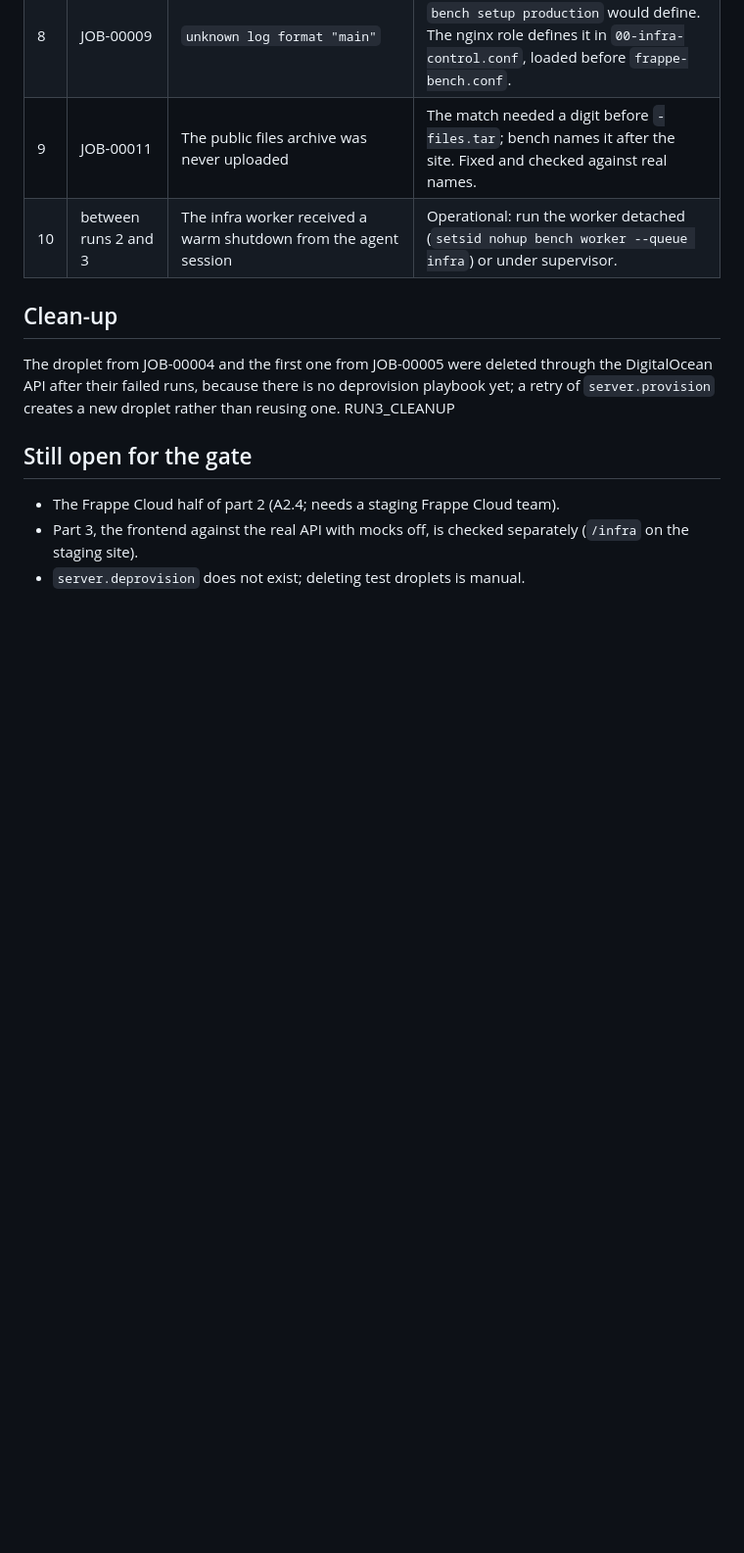
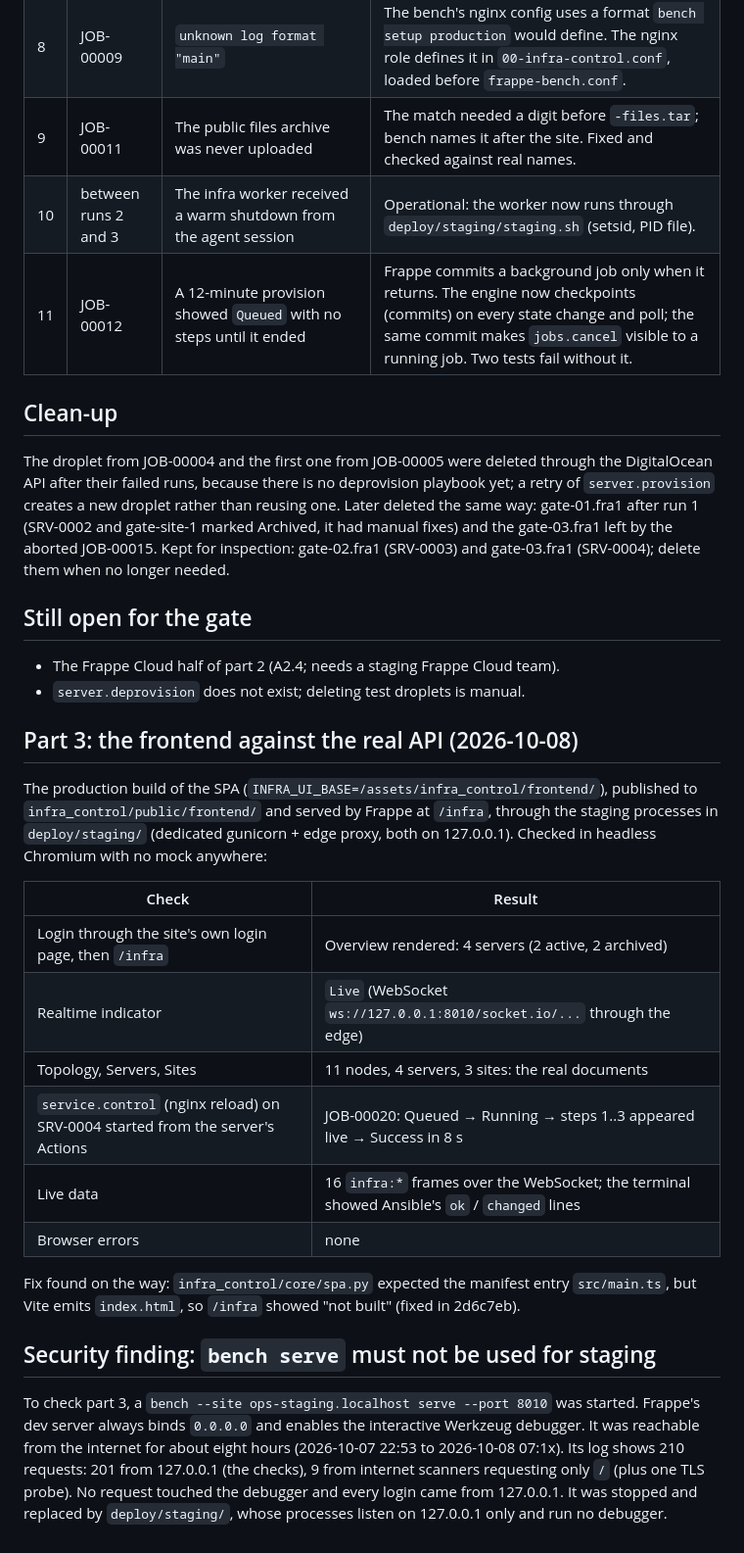
Before and after one commit to AMN-2/infra_control, a Markdown page: docs/runbooks/phase2_gate.md, the part around one of its changes. Shown at 98% size. GitHub-like rendering; blank space fills up the shorter version.

Commit message:
docs(gate): Phase 2 gate parts 1 and 3 passed, DO half of part 2 passed; bench serve finding
Fills the run 3 row (JOB-00017/18/19, identical to run 2), records the aborted first run 3
attempt as an operator error, the engine checkpoint fix (#11), part 3 in a real browser
against the real API (JOB-00020 started from the UI, steps live over the WebSocket, no errors),
the clean-up so far, and the security finding: bench serve binds 0.0.0.0 with the Werkzeug
debugger and was internet-reachable for ~8 h; the log shows no debugger access.

Co-Authored-By: Claude Opus 5.5 <noreply@anthropic.com>

```diff
--- a/docs/runbooks/phase2_gate.md
+++ b/docs/runbooks/phase2_gate.md
@@ -57,17 +64,47 @@ Each is fixed on `agent-a/A2.6-phase2-gate` with a test where a test can see it.
 | 7 | JOB-00008 | `nginx -t`: No such file | The play PATH had no sbin directories. Added, with a test. |
 | 8 | JOB-00009 | `unknown log format "main"` | The bench's nginx config uses a format `bench setup production` would define. The nginx role defines it in `00-infra-control.conf`, loaded before `frappe-bench.conf`. |
 | 9 | JOB-00011 | The public files archive was never uploaded | The match needed a digit before `-files.tar`; bench names it after the site. Fixed and checked against real names. |
-| 10 | between runs 2 and 3 | The infra worker received a warm shutdown from the agent session | Operational: run the worker detached (`setsid nohup bench worker --queue infra`) or under supervisor. |
+| 10 | between runs 2 and 3 | The infra worker received a warm shutdown from the agent session | Operational: the worker now runs through `deploy/staging/staging.sh` (setsid, PID file). |
+| 11 | JOB-00012 | A 12-minute provision showed `Queued` with no steps until it ended | Frappe commits a background job only when it returns. The engine now checkpoints (commits) on every state change and poll; the same commit makes `jobs.cancel` visible to a running job. Two tests fail without it. |
 
 ## Clean-up
 
 The droplet from JOB-00004 and the first one from JOB-00005 were deleted through the DigitalOcean
 API after their failed runs, because there is no deprovision playbook yet; a retry of
-`server.provision` creates a new droplet rather than reusing one. RUN3_CLEANUP
+`server.provision` creates a new droplet rather than reusing one. Later deleted the same way:
+gate-01.fra1 after run 1 (SRV-0002 and gate-site-1 marked Archived, it had manual fixes) and the
+gate-03.fra1 left by the aborted JOB-00015. Kept for inspection: gate-02.fra1 (SRV-0003) and
+gate-03.fra1 (SRV-0004); delete them when no longer needed.
 
 ## Still open for the gate
 
 - The Frappe Cloud half of part 2 (A2.4; needs a staging Frappe Cloud team).
-- Part 3, the frontend against the real API with mocks off, is checked separately (`/infra` on the
-  staging site).
 - `server.deprovision` does not exist; deleting test droplets is manual.
+
+## Part 3: the frontend against the real API (2026-10-08)
+
+The production build of the SPA (`INFRA_UI_BASE=/assets/infra_control/frontend/`), published to
+`infra_control/public/frontend/` and served by Frappe at `/infra`, through the staging processes in
+`deploy/staging/` (dedicated gunicorn + edge proxy, both on 127.0.0.1). Checked in headless
+Chromium with no mock anywhere:
+
+| Check | Result |
+|---|---|
+| Login through the site's own login page, then `/infra` | Overview rendered: 4 servers (2 active, 2 archived) |
+| Realtime indicator | `Live` (WebSocket `ws://127.0.0.1:8010/socket.io/...` through the edge) |
+| Topology, Servers, Sites | 11 nodes, 4 servers, 3 sites: the real documents |
+| `service.control` (nginx reload) on SRV-0004 started from the server's Actions | JOB-00020: Queued → Running → steps 1..3 appeared live → Success in 8 s |
+| Live data | 16 `infra:*` frames over the WebSocket; the terminal showed Ansible's `ok` / `changed` lines |
+| Browser errors | none |
+
+Fix found on the way: `infra_control/core/spa.py` expected the manifest entry `src/main.ts`, but
+Vite emits `index.html`, so `/infra` showed "not built" (fixed in 2d6c7eb).
+
+## Security finding: `bench serve` must not be used for staging
+
+To check part 3, a `bench --site ops-staging.localhost serve --port 8010` was started. Frappe's
+dev server always binds `0.0.0.0` and enables the interactive Werkzeug debugger. It was reachable
+from the internet for about eight hours (2026-10-07 22:53 to 2026-10-08 07:1x). Its log shows 210
+requests: 201 from 127.0.0.1 (the checks), 9 from internet scanners requesting only `/` (plus one
+TLS probe). No request touched the debugger and every login came from 127.0.0.1. It was stopped
+and replaced by `deploy/staging/`, whose processes listen on 127.0.0.1 only and run no debugger.
```
Also changed, not shown: other parts of docs/runbooks/phase2_gate.md (+11 -4 lines).
